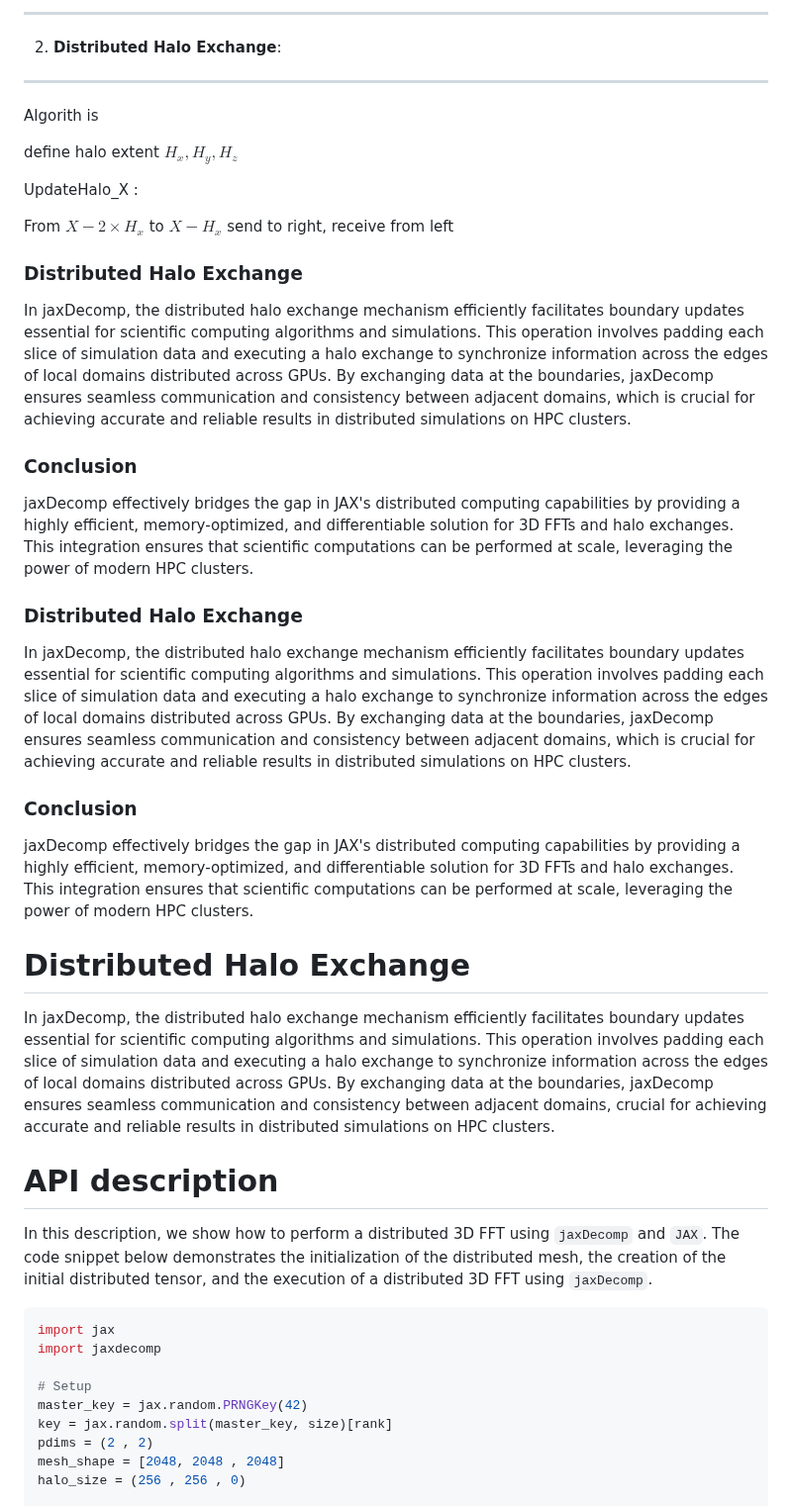
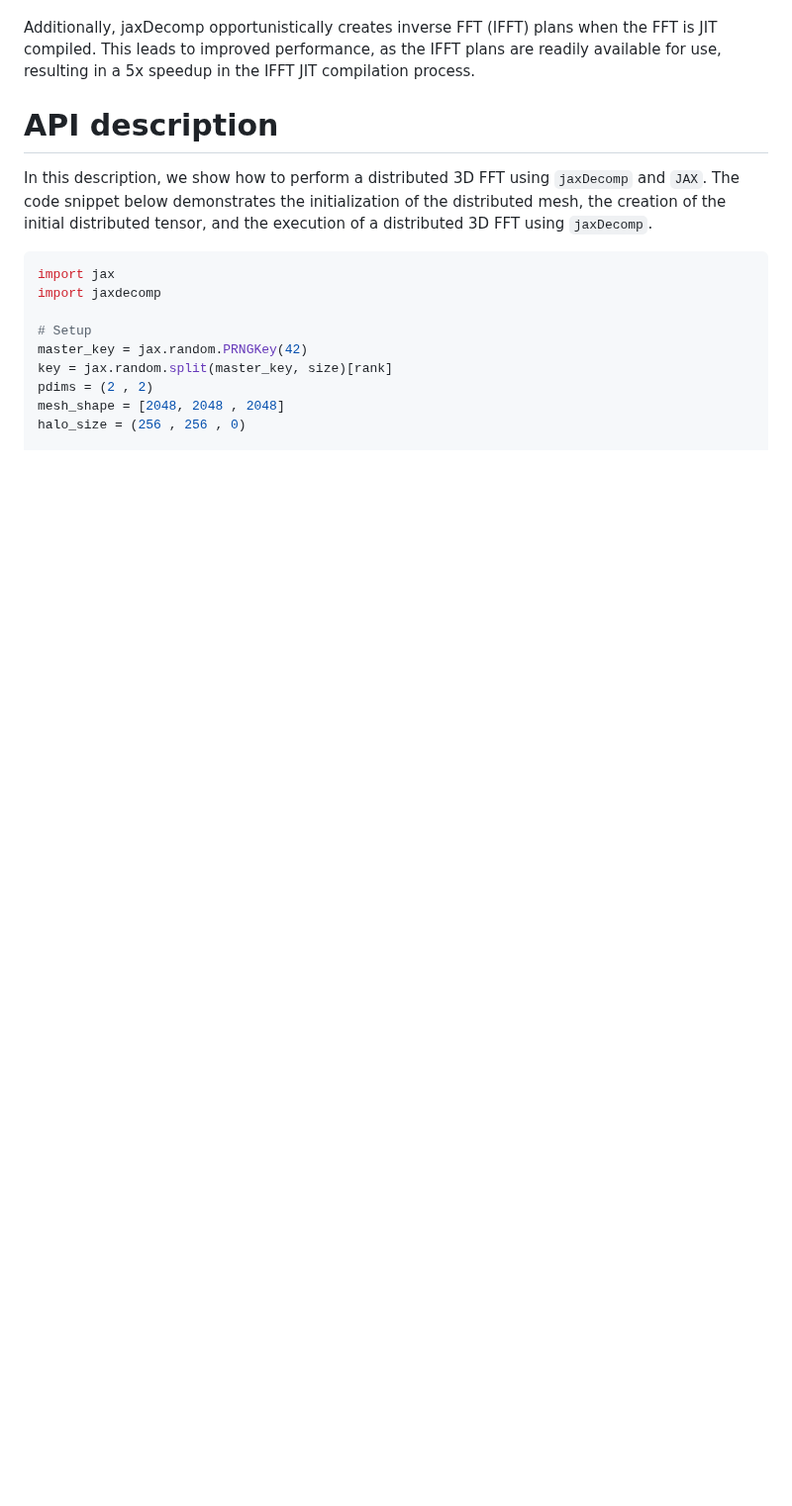
Before and after one commit to DifferentiableUniverseInitiative/jaxDecomp, a Markdown page: joss-paper/paper.md, the part around one of its changes. Shown at 99% size. Rendered like a GitHub page; blank space fills up the shorter version.

```diff
--- a/joss-paper/paper.md
+++ b/joss-paper/paper.md
@@ -97,37 +109,5 @@ $FFT (Z \times \frac{X}{P_z} \times \frac{Y}{P_y})$
 
-------------------
-2. **Distributed Halo Exchange**:
-------------------
-
-Algorith is
-
-define halo extent $H_x, H_y, H_z$
-
-UpdateHalo_X :
-
-From $X - 2 \times H_x$ to $X - H_x$ send to right, receive from left
-
-### Distributed Halo Exchange
-
-In jaxDecomp, the distributed halo exchange mechanism efficiently facilitates boundary updates essential for scientific computing algorithms and simulations. This operation involves padding each slice of simulation data and executing a halo exchange to synchronize information across the edges of local domains distributed across GPUs. By exchanging data at the boundaries, jaxDecomp ensures seamless communication and consistency between adjacent domains, which is crucial for achieving accurate and reliable results in distributed simulations on HPC clusters.
-
-### Conclusion
-
-jaxDecomp effectively bridges the gap in JAX's distributed computing capabilities by providing a highly efficient, memory-optimized, and differentiable solution for 3D FFTs and halo exchanges. This integration ensures that scientific computations can be performed at scale, leveraging the power of modern HPC clusters.
-
-### Distributed Halo Exchange
-
-In jaxDecomp, the distributed halo exchange mechanism efficiently facilitates boundary updates essential for scientific computing algorithms and simulations. This operation involves padding each slice of simulation data and executing a halo exchange to synchronize information across the edges of local domains distributed across GPUs. By exchanging data at the boundaries, jaxDecomp ensures seamless communication and consistency between adjacent domains, which is crucial for achieving accurate and reliable results in distributed simulations on HPC clusters.
-
-### Conclusion
-
-jaxDecomp effectively bridges the gap in JAX's distributed computing capabilities by providing a highly efficient, memory-optimized, and differentiable solution for 3D FFTs and halo exchanges. This integration ensures that scientific computations can be performed at scale, leveraging the power of modern HPC clusters.
-
-
-# Distributed Halo Exchange
-
-In jaxDecomp, the distributed halo exchange mechanism efficiently facilitates boundary updates essential for scientific computing algorithms and simulations. This operation involves padding each slice of simulation data and executing a halo exchange to synchronize information across the edges of local domains distributed across GPUs. By exchanging data at the boundaries, jaxDecomp ensures seamless communication and consistency between adjacent domains, crucial for achieving accurate and reliable results in distributed simulations on HPC clusters.
-
+Additionally, jaxDecomp opportunistically creates inverse FFT (IFFT) plans when the FFT is JIT compiled. This leads to improved performance, as the IFFT plans are readily available for use, resulting in a 5x speedup in the IFFT JIT compilation process.
 
 
 # API description
```
Also changed, not shown: other parts of joss-paper/paper.md (+50 -34 lines), joss-paper/assets/strong_scaling.png (added), joss-paper/assets/weak_scaling.png (added).
